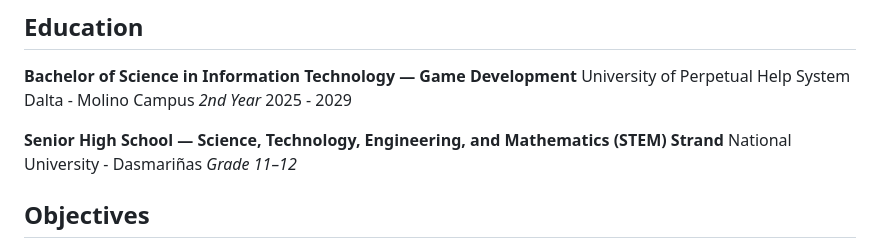
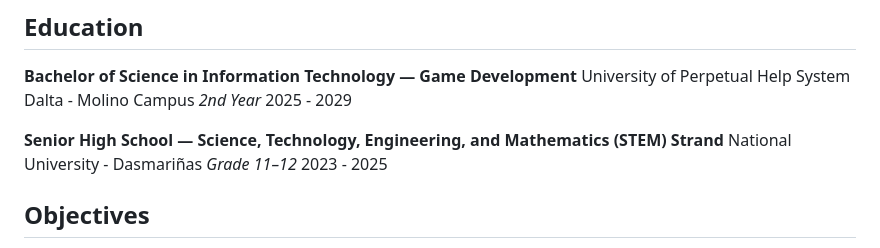
Before and after one commit to ramutan/My-Portfolio, a Markdown page: README.md, the part around the change. GitHub-like rendering.

```diff
--- a/README.md
+++ b/README.md
@@ -22,6 +22,7 @@ University of Perpetual Help System Dalta - Molino Campus
 **Senior High School — Science, Technology, Engineering, and Mathematics (STEM) Strand**
 National University - Dasmariñas
 *Grade 11–12*
+2023 - 2025
 
 ## Objectives
 
```
